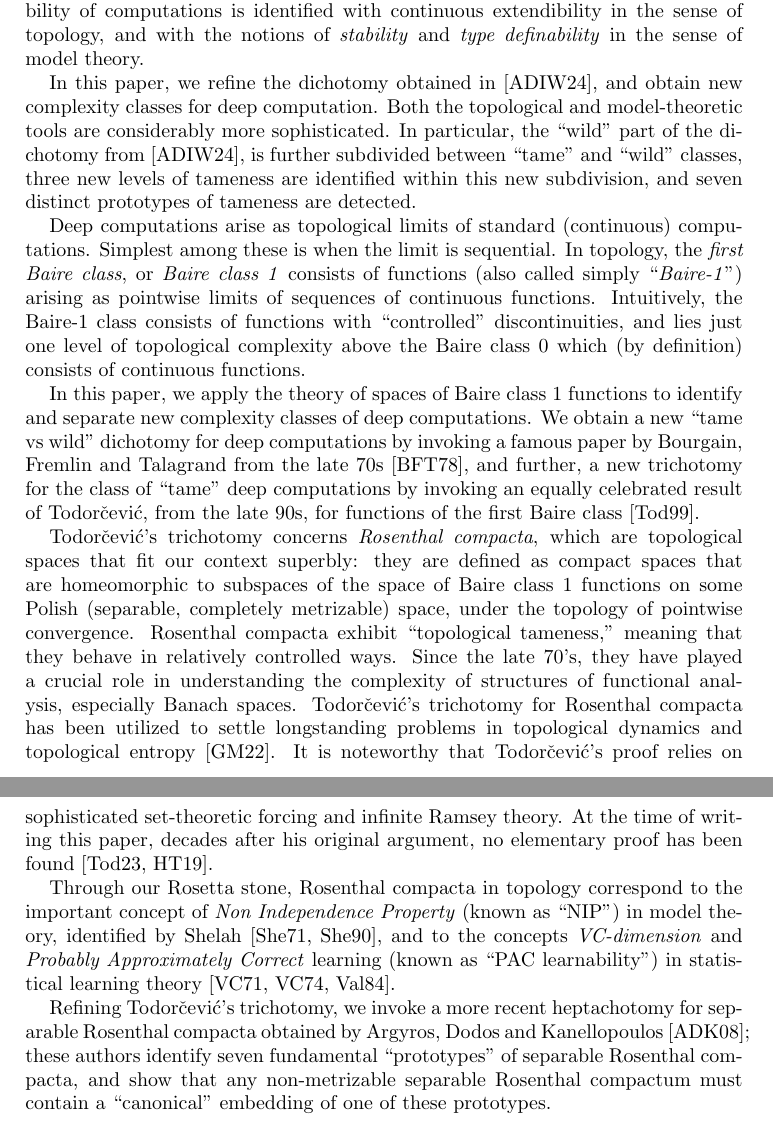
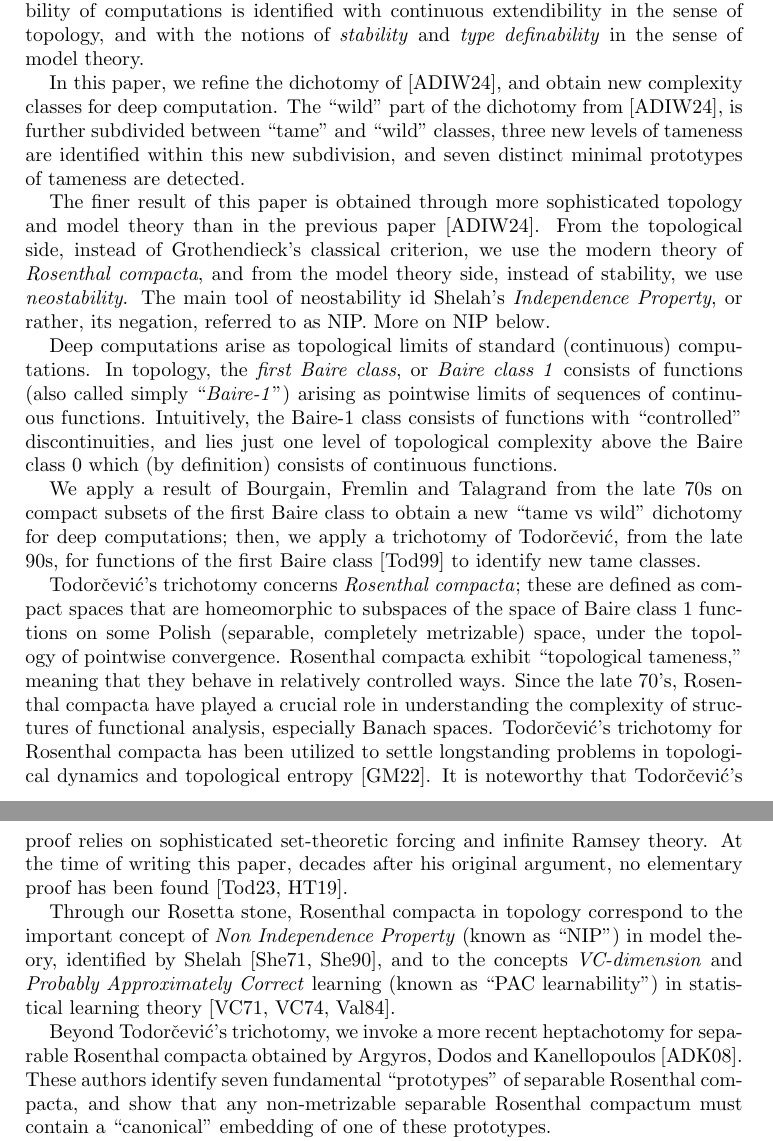
Before and after one commit to tonamatos/DeepComputationsNIP, a LaTeX paper (ComplexityViaTopology.tex): two parts of pages 2 and 3 of 32, joined at a grey line, cut so that both start at the same text. Compiled offline with pdfLaTeX.

Commit message:
Polishing the intro

```diff
--- a/ComplexityViaTopology.tex
+++ b/ComplexityViaTopology.tex
@@ -130,33 +130,37 @@ There is a technical difference between both designations, but in this paper, to
 In \cite{alva2024approximability},  a new ``tame vs wild'' (i.e., polynomially approximable vs nonpolynomially approximable) dichotomy for the complexity of deep computations was proved by invoking a classical result of Grothendieck from the 1950s~\cite{Grothendieck:1952}.
 Under our model-theoretic Rosetta stone, the property of polynomial approximability of computations is identified with continuous extendibility in the sense of topology, and with the notions of \emph{stability} and \emph{type definability} in the sense of model theory.
 
-In this paper, we refine the dichotomy obtained in \cite{alva2024approximability}, and obtain new complexity classes for deep computation.
-Both the topological and model-theoretic tools are considerably more sophisticated.
-In particular, the ``wild'' part of the dichotomy from~\cite{alva2024approximability}, is further subdivided between ``tame'' and ``wild''  classes, three new levels of  tameness are identified within this new subdivision, and seven distinct prototypes of tameness are detected.
+In this paper, we refine the dichotomy of \cite{alva2024approximability}, and obtain new complexity classes for deep computation.
+%Both the topological and model-theoretic tools are considerably more sophisticated.
+The ``wild'' part of the dichotomy from~\cite{alva2024approximability}, is further subdivided between ``tame'' and ``wild''  classes,
+three new levels of  tameness are identified within this new subdivision, and seven distinct minimal prototypes of tameness are detected.
+
+The finer result of this paper is obtained through more sophisticated topology and model theory than in the previous paper~\cite{alva2024approximability}.
+From the topological side, instead of Grothendieck's classical criterion, we use the modern theory of \emph{Rosenthal compacta}, and from the model theory side, instead of stability, we use \emph{neostability}.
+The main tool of neostability id Shelah's \emph{Independence Property}, or rather, its negation, referred to as NIP.
+More on NIP below.
 
 
 Deep computations arise as topological limits of standard (continuous) computations.
-Simplest among these is when the limit is sequential.
+%Simplest among these is when the limit is sequential.
 In topology, the \emph{first Baire class}, or \emph{Baire class~1} consists of functions (also called simply ``\emph{Baire-1}'') arising as pointwise limits of sequences of continuous functions.
 Intuitively, the Baire-1 class consists of functions with ``controlled'' discontinuities, and lies just one level of topological complexity above the Baire class 0 which (by definition) consists of continuous functions.
 
-In this paper, we apply the theory of spaces of Baire class~1 functions to identify and separate new complexity classes of deep computations.
-We obtain a new ``tame vs wild'' dichotomy for  deep computations
-by invoking a famous paper by Bourgain, Fremlin and Talagrand from the late 70s~\cite{BFT_1978_PCompactBaire},
-and further, a new trichotomy for the class of ``tame'' deep computations by invoking an equally celebrated result of Todorčević, from the late 90s, for functions of the first Baire class~\cite{Todorcevic_1999_CompactSubsetsBaire}.
-
-Todorčević’s trichotomy concerns \emph{Rosenthal compacta}, which are topological spaces that fit our context superbly:
-they are defined as compact spaces that are homeomorphic to subspaces of the space of Baire class~1 functions on some Polish (separable, completely metrizable) space, under the topology of pointwise convergence.
+We apply a result of Bourgain, Fremlin and Talagrand from the late 70s on compact subsets of the first Baire class to obtain a new ``tame vs wild'' dichotomy for  deep computations;
+then, we apply a trichotomy of Todorčević, from the late 90s, for functions of the first Baire class~\cite{Todorcevic_1999_CompactSubsetsBaire} to identify new tame classes.
+
+Todorčević’s trichotomy concerns \emph{Rosenthal compacta};
+these are defined as compact spaces that are homeomorphic to subspaces of the space of Baire class~1 functions on some Polish (separable, completely metrizable) space, under the topology of pointwise convergence.
 Rosenthal compacta exhibit ``topological tameness,'' meaning that they behave in relatively controlled ways.
-Since the late 70's, they have played a crucial role in understanding the complexity of structures of functional analysis, especially Banach spaces.
+Since the late 70's, Rosenthal compacta have played a crucial role in understanding the complexity of structures of functional analysis, especially Banach spaces.
 Todorčević’s trichotomy for Rosenthal compacta has been utilized to settle longstanding problems in topological dynamics and topological entropy~\cite{glasner2022tame}.
 It is noteworthy that Todorčević’s proof relies on sophisticated set-theoretic  forcing and infinite Ramsey theory.
 At the time of writing this paper, decades after his original argument, no elementary proof has been found~\cite{Todorcevic:2023,horowitz2019compactsetsbaireclass}.
 
 Through our Rosetta stone, Rosenthal compacta in topology correspond to the important concept of  \emph{Non Independence Property} (known as ``NIP'') in model theory, identified by Shelah~\cite{Shelah:1971,Shelah:1990}, and to the concepts \emph{VC-dimension} and \emph{Probably Approximately Correct} learning (known as ``PAC learnability'') in statistical learning theory~\cite{Vapnik-Chervonenkis:1971, Vapnik-Chervonenkis:1974, Valiant:1984}.
 
-Refining Todorčević’s trichotomy, we invoke a more recent heptachotomy for separable Rosenthal compacta obtained by Argyros, Dodos and Kanellopoulos~\cite{argyros2008rosenthal};
-these authors identify seven fundamental ``prototypes" of separable Rosenthal compacta, and show that any non-metrizable separable Rosenthal compactum must contain a ``canonical'' embedding of one of these prototypes.
+Beyond Todorčević’s trichotomy, we invoke a more recent heptachotomy for separable Rosenthal compacta obtained by Argyros, Dodos and Kanellopoulos~\cite{argyros2008rosenthal}.
+These authors identify seven fundamental ``prototypes" of separable Rosenthal compacta, and show that any non-metrizable separable Rosenthal compactum must contain a ``canonical'' embedding of one of these prototypes.
 
 We believe that the results presented in this paper show practitioners of computation, or topology, or descriptive set theory, or model theory, how classification invariants used in their field translate into classification invariants of other fields.
 In the interest of accessibility, we do not assume that the reader has previous familiarity with advanced topology, model theory, or computing.
```
